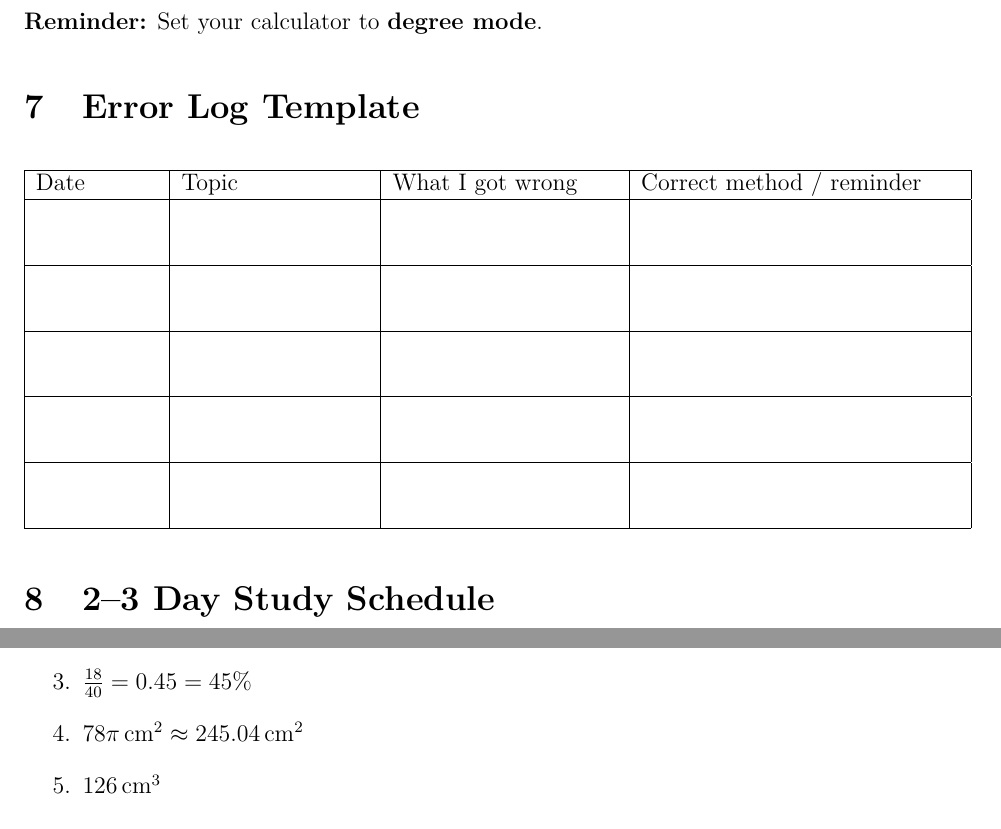
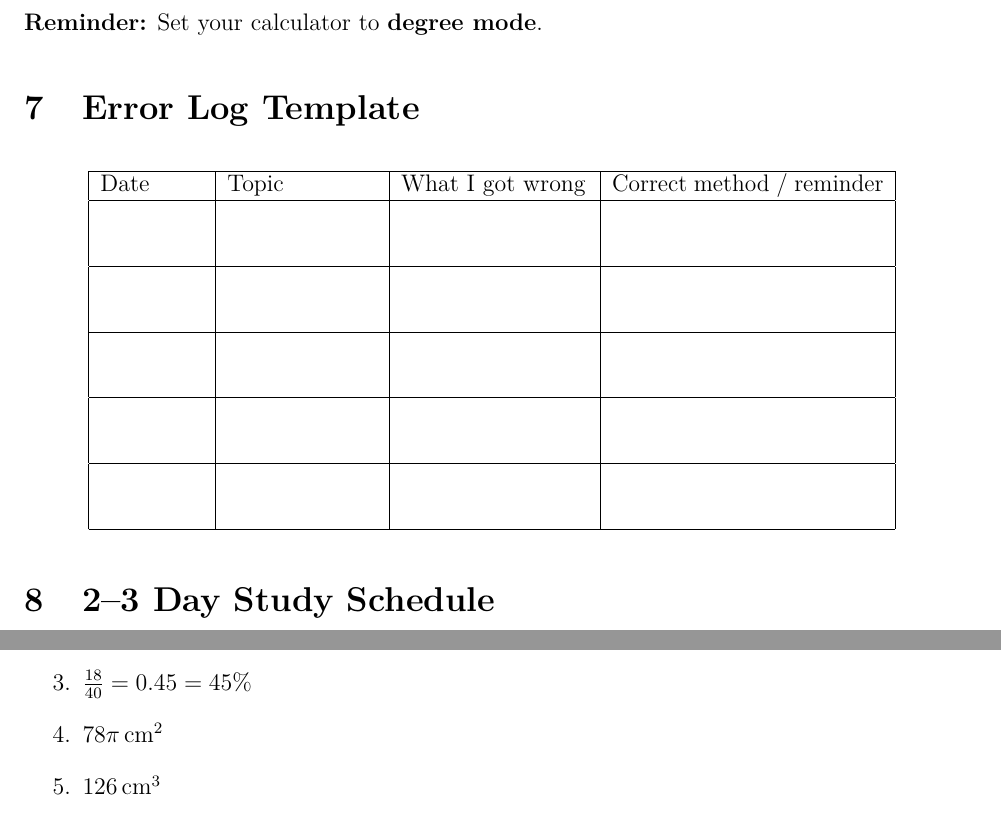
Before and after one commit to Campbe1xx/Math-Test-Prep, a LaTeX document (Ontario-Intermediate-Math-ABQ-Printable-Student-Package.tex): two parts of pages 15 and 18 of 20, joined at a grey line, cut so that both start at the same text. Compiled offline with pdfLaTeX.

Commit message:
Adjust header and table layout for stable printable output
Co-authored-by: Campbe1xx <249799731+Campbe1xx@users.noreply.github.com>

```diff
--- a/Ontario-Intermediate-Math-ABQ-Printable-Student-Package.tex
+++ b/Ontario-Intermediate-Math-ABQ-Printable-Student-Package.tex
@@ -21,7 +21,7 @@
 \fancyhead[L]{Ontario Intermediate Mathematics ABQ Preparation Workbook}
 \fancyhead[R]{\leftmark}
 \fancyfoot[C]{\thepage}
-\setlength{\headheight}{14.5pt}
+\setlength{\headheight}{15pt}
 
 \newtcolorbox{refbox}[1]{
   breakable,
@@ -245,7 +245,7 @@ $\tan\theta=\dfrac{7}{24}\Rightarrow \theta=\tan^{-1}(7/24)\approx 16.3^\circ$.\
 \degmode
 
 \section{Error Log Template}
-\begin{longtable}{|p{0.13\textwidth}|p{0.20\textwidth}|p{0.24\textwidth}|p{0.34\textwidth}|}
+\begin{longtable}{|p{0.11\textwidth}|p{0.16\textwidth}|p{0.20\textwidth}|p{0.29\textwidth}|}
 \hline
 Date & Topic & What I got wrong & Correct method / reminder \\
 \hline
@@ -334,7 +334,7 @@ Date & Topic & What I got wrong & Correct method / reminder \\
   \item Mean $=\frac{31}{5}=6.2$, median $=7$
   \item $\frac{5}{12}$
   \item $\frac{18}{40}=0.45=45\%$
-  \item $78\pi\,\text{cm}^2 \approx 245.04\,\text{cm}^2$
+  \item $78\pi\,\text{cm}^2$
   \item $126\,\text{cm}^3$
   \item 12
   \item \$1056
```
